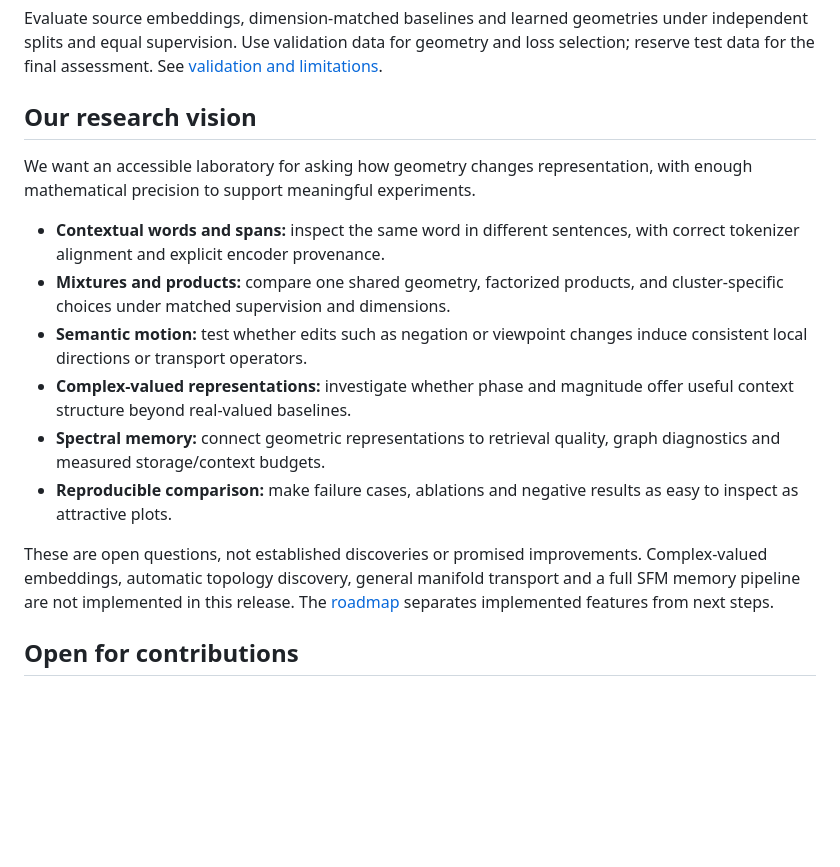
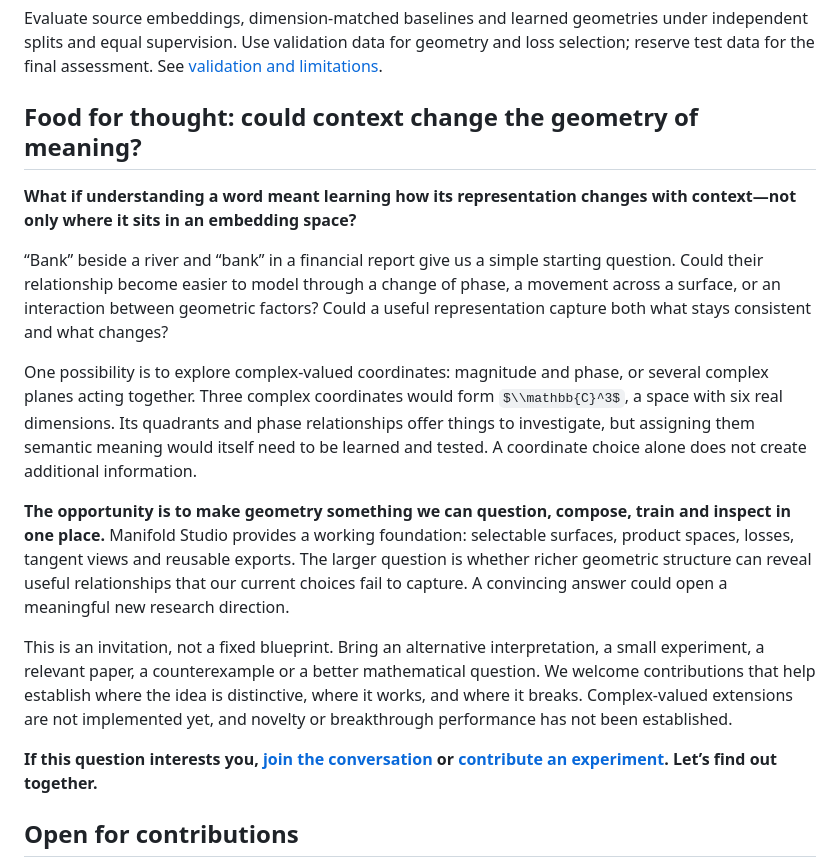
Before and after one commit to vinitchavan/manifold-studio, a Markdown page: README.md, the part around the change. Rendered like a GitHub page; some formulas as TeX source; blank space fills up the shorter version.

Commit message:
Invite open research on context, phase, and complex embedding spaces

```diff
--- a/README.md
+++ b/README.md
@@ -186,28 +186,39 @@ under independent splits and equal supervision. Use validation data for geometry
 and loss selection; reserve test data for the final assessment. See
 [validation and limitations](docs/VALIDATION.md).
 
-## Our research vision
+## Food for thought: could context change the geometry of meaning?
 
-We want an accessible laboratory for asking how geometry changes representation,
-with enough mathematical precision to support meaningful experiments.
+**What if understanding a word meant learning how its representation changes
+with context—not only where it sits in an embedding space?**
 
-- **Contextual words and spans:** inspect the same word in different sentences,
-  with correct tokenizer alignment and explicit encoder provenance.
-- **Mixtures and products:** compare one shared geometry, factorized products,
-  and cluster-specific choices under matched supervision and dimensions.
-- **Semantic motion:** test whether edits such as negation or viewpoint changes
-  induce consistent local directions or transport operators.
-- **Complex-valued representations:** investigate whether phase and magnitude
-  offer useful context structure beyond real-valued baselines.
-- **Spectral memory:** connect geometric representations to retrieval quality,
-  graph diagnostics and measured storage/context budgets.
-- **Reproducible comparison:** make failure cases, ablations and negative results
-  as easy to inspect as attractive plots.
+“Bank” beside a river and “bank” in a financial report give us a simple starting
+question. Could their relationship become easier to model through a change of
+phase, a movement across a surface, or an interaction between geometric factors?
+Could a useful representation capture both what stays consistent and what changes?
 
-These are open questions, not established discoveries or promised improvements.
-Complex-valued embeddings, automatic topology discovery, general manifold
-transport and a full SFM memory pipeline are not implemented in this release.
-The [roadmap](docs/ROADMAP.md) separates implemented features from next steps.
+One possibility is to explore complex-valued coordinates: magnitude and phase,
+or several complex planes acting together. Three complex coordinates would form
+$\\mathbb{C}^3$, a space with six real dimensions. Its quadrants and phase
+relationships offer things to investigate, but assigning them semantic meaning
+would itself need to be learned and tested. A coordinate choice alone does not
+create additional information.
+
+**The opportunity is to make geometry something we can question, compose,
+train and inspect in one place.** Manifold Studio provides a working foundation:
+selectable surfaces, product spaces, losses, tangent views and reusable exports.
+The larger question is whether richer geometric structure can reveal useful
+relationships that our current choices fail to capture. A convincing answer
+could open a meaningful new research direction.
+
+This is an invitation, not a fixed blueprint. Bring an alternative interpretation,
+a small experiment, a relevant paper, a counterexample or a better mathematical
+question. We welcome contributions that help establish where the idea is
+distinctive, where it works, and where it breaks. Complex-valued extensions are
+not implemented yet, and novelty or breakthrough performance has not been
+established.
+
+**If this question interests you, [join the conversation](https://github.com/vinitchavan/manifold-studio/issues)
+or [contribute an experiment](CONTRIBUTING.md). Let’s find out together.**
 
 ## Open for contributions
 
```
